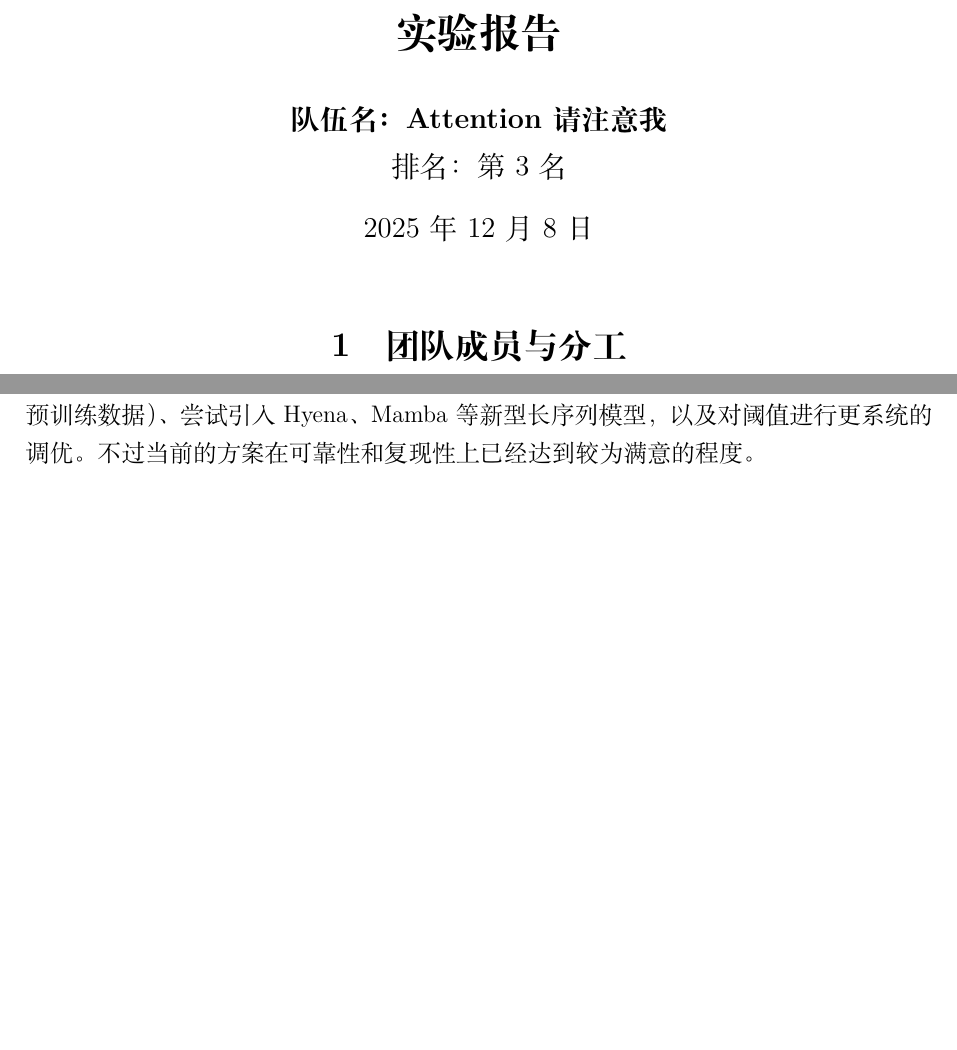
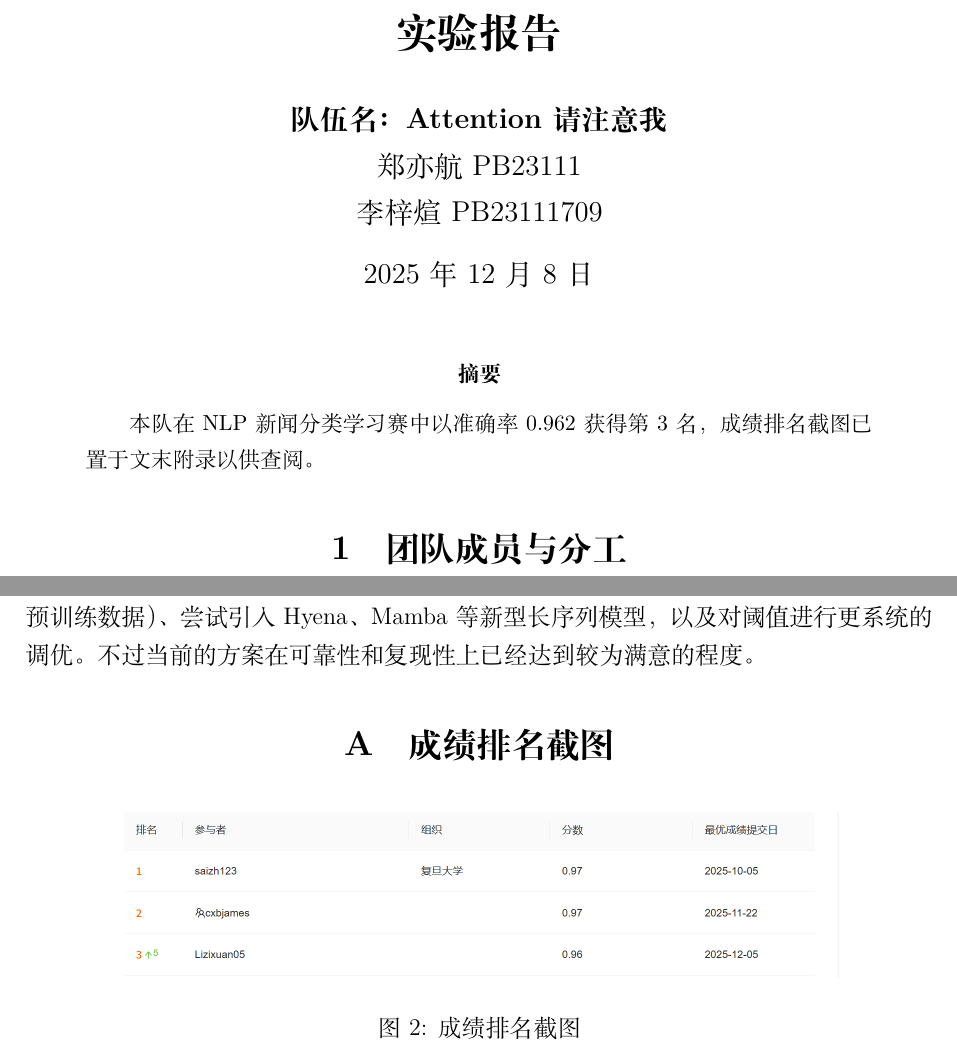
Before and after one commit to acac-yep/tianchi, a LaTeX document (report/report.tex): two parts of pages 1 and 13 of 13, joined at a grey line, cut so that both start at the same text, the shorter picture padded with empty space. Compiled offline with XeLaTeX.

Commit message:
update report

```diff
--- a/report/report.tex
+++ b/report/report.tex
@@ -25,12 +25,18 @@
 }
 
 \title{\textbf{NLP新闻分类学习赛\\实验报告}}
-\author{\textbf{队伍名：Attention请注意我} \\ 排名：第 3 名}
+\author{\textbf{队伍名：Attention请注意我} \\ 郑亦航 PB23111 \\ 李梓煊 PB23111709}
 \date{\today}
+
+
 
 \begin{document}
 
 \maketitle
+
+\begin{abstract}
+本队在 NLP 新闻分类学习赛中以准确率 0.962 获得第 3 名，成绩排名截图已置于文末附录以供查阅。
+\end{abstract}
 
 \section{团队成员与分工}
 
@@ -444,4 +450,12 @@
 推理阶段，滑窗聚合结合多模型加权的方案效果显著，但需要注意推理耗时与提交截止时间之间的平衡。我们在最终方案中保留了滑窗 TTA 接口，但默认关闭以避免超时。在当前资源约束下，K 折训练加权集成是最稳妥的解决方案。
 
 如果有更多时间，我们希望完善的方向包括：延长预训练步数（或采用更高质量的预训练数据）、尝试引入 Hyena、Mamba 等新型长序列模型，以及对阈值进行更系统的调优。不过当前的方案在可靠性和复现性上已经达到较为满意的程度。
+
+\appendix
+\section{成绩排名截图}
+\begin{figure}[h]
+    \centering
+    \includegraphics[width=0.8\textwidth]{graph/rank.png}
+    \caption{成绩排名截图}
+\end{figure}
 \end{document}
```
Also changed, not shown: report/graph/rank.png (added).
